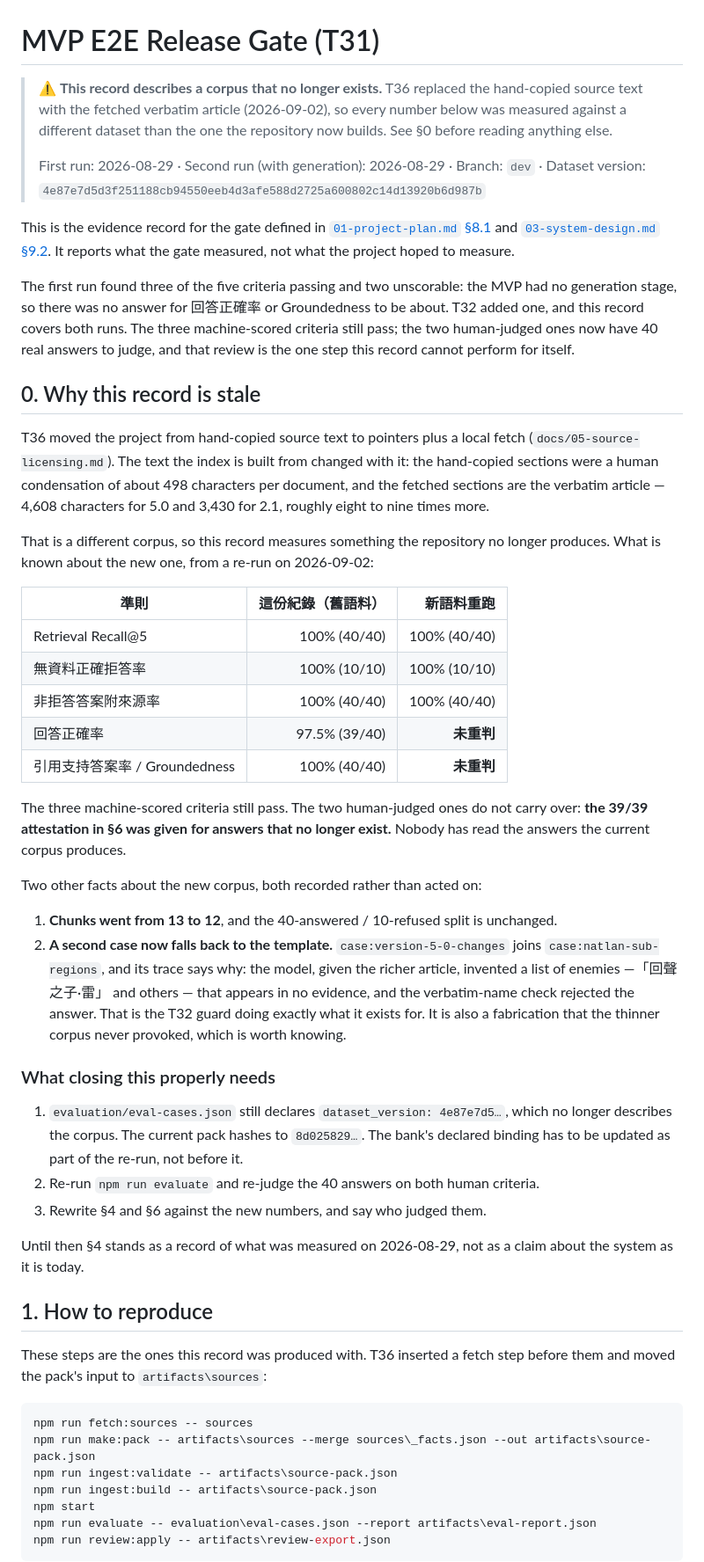
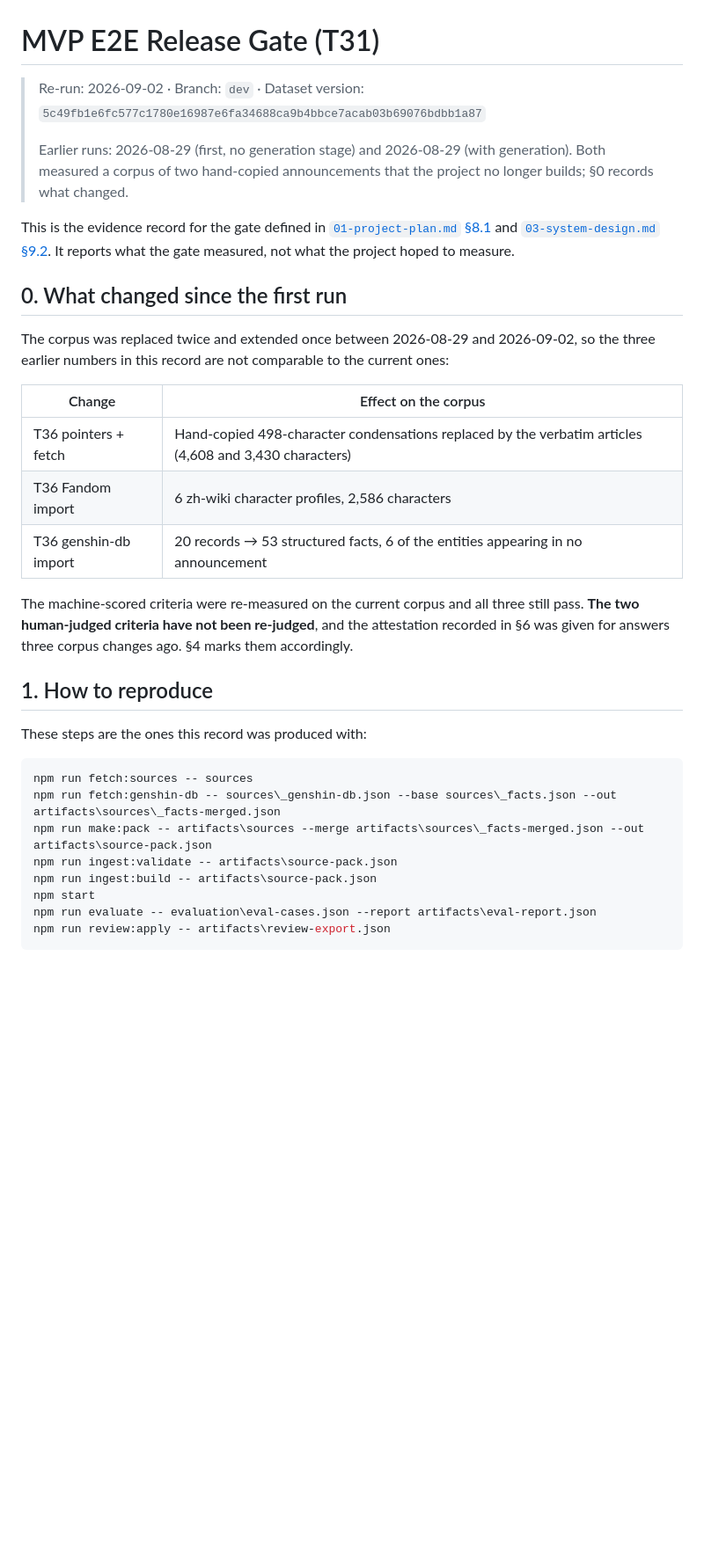
Before and after one commit to frobel0520/Genshin-Impact-RAG-Helper, a Markdown page: docs/04-mvp-release-gate.md, the part around one of its changes. Shown at 88% size. Drawn GitHub-style; blank space fills up the shorter version.

````diff
--- a/docs/04-mvp-release-gate.md
+++ b/docs/04-mvp-release-gate.md
@@ -1,80 +1,42 @@
 # MVP E2E Release Gate (T31)
 
-> ⚠️ **This record describes a corpus that no longer exists.** T36 replaced the
-> hand-copied source text with the fetched verbatim article (2026-09-02), so
-> every number below was measured against a different dataset than the one the
-> repository now builds. See §0 before reading anything else.
+> Re-run: 2026-09-02 · Branch: `dev` · Dataset version:
+> `5c49fb1e6fc577c1780e16987e6fa34688ca9b4bbce7acab03b69076bdbb1a87`
 >
-> First run: 2026-08-29 · Second run (with generation): 2026-08-29 · Branch:
-> `dev` · Dataset version:
-> `4e87e7d5d3f251188cb94550eeb4d3afe588d2725a600802c14d13920b6d987b`
+> Earlier runs: 2026-08-29 (first, no generation stage) and 2026-08-29 (with
+> generation). Both measured a corpus of two hand-copied announcements that the
+> project no longer builds; §0 records what changed.
 
 This is the evidence record for the gate defined in
 [`01-project-plan.md` §8.1](01-project-plan.md) and
 [`03-system-design.md` §9.2](03-system-design.md). It reports what the gate
 measured, not what the project hoped to measure.
 
-The first run found three of the five criteria passing and two unscorable: the
-MVP had no generation stage, so there was no answer for 回答正確率 or
-Groundedness to be about. T32 added one, and this record covers both runs. The
-three machine-scored criteria still pass; the two human-judged ones now have 40
-real answers to judge, and that review is the one step this record cannot
-perform for itself.
+## 0. What changed since the first run
 
-## 0. Why this record is stale
+The corpus was replaced twice and extended once between 2026-08-29 and
+2026-09-02, so the three earlier numbers in this record are not comparable to
+the current ones:
 
-T36 moved the project from hand-copied source text to pointers plus a local
-fetch (`docs/05-source-licensing.md`). The text the index is built from changed
-with it: the hand-copied sections were a human condensation of about 498
-characters per document, and the fetched sections are the verbatim article —
-4,608 characters for 5.0 and 3,430 for 2.1, roughly eight to nine times more.
+| Change | Effect on the corpus |
+|---|---|
+| T36 pointers + fetch | Hand-copied 498-character condensations replaced by the verbatim articles (4,608 and 3,430 characters) |
+| T36 Fandom import | 6 zh-wiki character profiles, 2,586 characters |
+| T36 genshin-db import | 20 records → 53 structured facts, 6 of the entities appearing in no announcement |
 
-That is a different corpus, so this record measures something the repository no
-longer produces. What is known about the new one, from a re-run on 2026-09-02:
-
-| 準則 | 這份紀錄（舊語料） | 新語料重跑 |
-|---|---:|---:|
-| Retrieval Recall@5 | 100% (40/40) | 100% (40/40) |
-| 無資料正確拒答率 | 100% (10/10) | 100% (10/10) |
-| 非拒答答案附來源率 | 100% (40/40) | 100% (40/40) |
-| 回答正確率 | 97.5% (39/40) | **未重判** |
-| 引用支持答案率 / Groundedness | 100% (40/40) | **未重判** |
-
-The three machine-scored criteria still pass. The two human-judged ones do not
-carry over: **the 39/39 attestation in §6 was given for answers that no longer
-exist.** Nobody has read the answers the current corpus produces.
-
-Two other facts about the new corpus, both recorded rather than acted on:
-
-1. **Chunks went from 13 to 12**, and the 40-answered / 10-refused split is
-   unchanged.
-2. **A second case now falls back to the template.** `case:version-5-0-changes`
-   joins `case:natlan-sub-regions`, and its trace says why: the model, given the
-   richer article, invented a list of enemies —「回聲之子·雷」 and others — that
-   appears in no evidence, and the verbatim-name check rejected the answer. That
-   is the T32 guard doing exactly what it exists for. It is also a fabrication
-   that the thinner corpus never provoked, which is worth knowing.
-
-### What closing this properly needs
-
-1. `evaluation/eval-cases.json` still declares
-   `dataset_version: 4e87e7d5…`, which no longer describes the corpus. The
-   current pack hashes to `8d025829…`. The bank's declared binding has to be
-   updated as part of the re-run, not before it.
-2. Re-run `npm run evaluate` and re-judge the 40 answers on both human criteria.
-3. Rewrite §4 and §6 against the new numbers, and say who judged them.
-
-Until then §4 stands as a record of what was measured on 2026-08-29, not as a
-claim about the system as it is today.
+The machine-scored criteria were re-measured on the current corpus and all three
+still pass. **The two human-judged criteria have not been re-judged**, and the
+attestation recorded in §6 was given for answers three corpus changes ago. §4
+marks them accordingly.
 
 ## 1. How to reproduce
 
-These steps are the ones this record was produced with. T36 inserted a fetch
-step before them and moved the pack's input to `artifacts\sources`:
+These steps are the ones this record was produced with:
 
 ```powershell
 npm run fetch:sources -- sources
-npm run make:pack -- artifacts\sources --merge sources\_facts.json --out artifacts\source-pack.json
+npm run fetch:genshin-db -- sources\_genshin-db.json --base sources\_facts.json --out artifacts\sources\_facts-merged.json
+npm run make:pack -- artifacts\sources --merge artifacts\sources\_facts-merged.json --out artifacts\source-pack.json
 npm run ingest:validate -- artifacts\source-pack.json
 npm run ingest:build -- artifacts\source-pack.json
 npm start
````
Also changed, not shown: other parts of docs/04-mvp-release-gate.md (+82 -29 lines).
